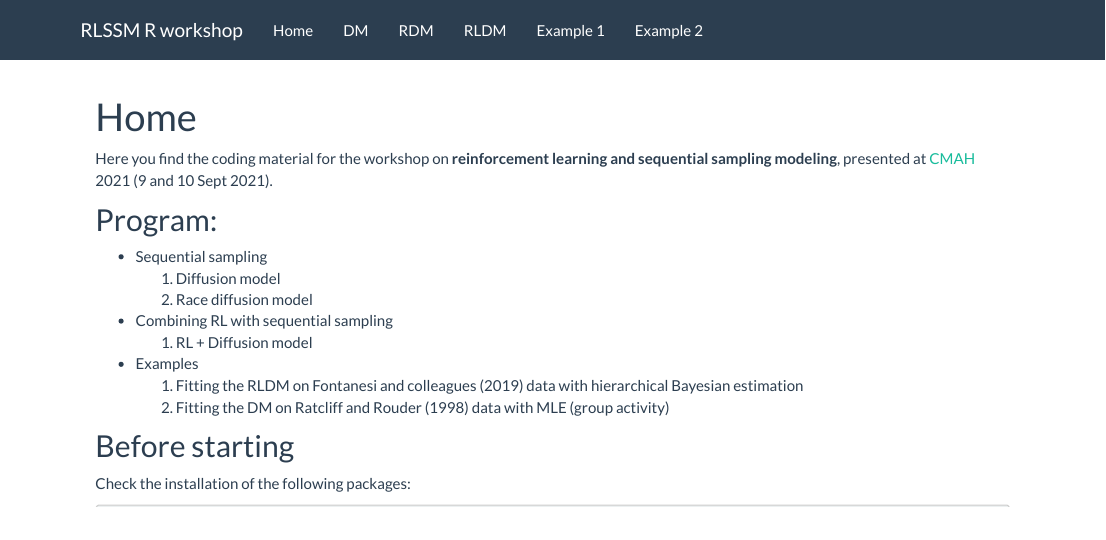
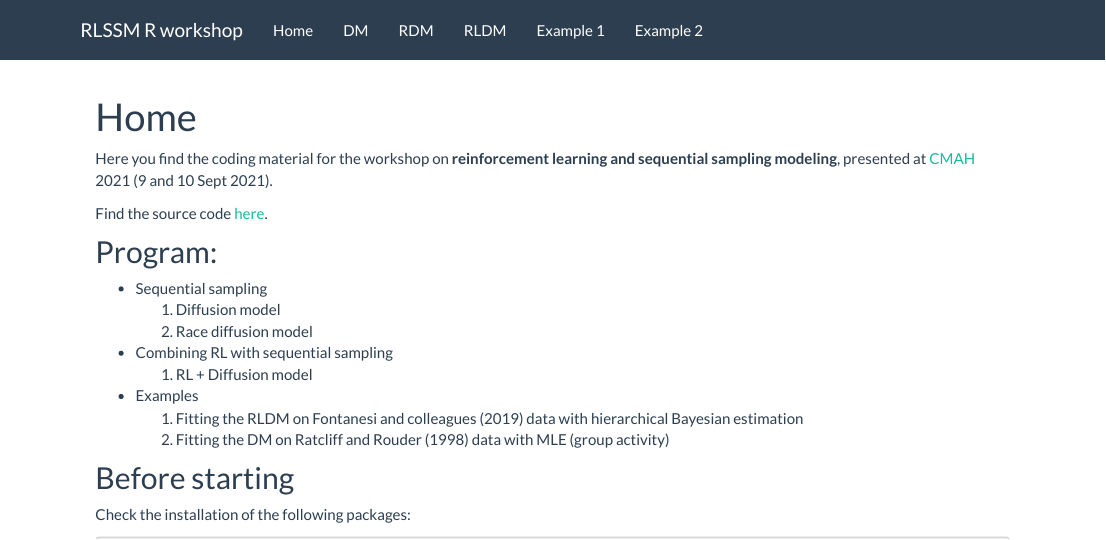
Before and after one commit to laurafontanesi/rlssm_R_workshop, an R Markdown document (index.Rmd): the page in a window 1100 px wide, from its top. Rendered offline with R 4.5, knitr and Pandoc, with nearby package versions.

Commit message:
added link to github page

```diff
--- a/index.Rmd
+++ b/index.Rmd
@@ -3,6 +3,8 @@ title: "Home"
 ---
 
 Here you find the coding material for the workshop on **reinforcement learning and sequential sampling modeling**, presented at [CMAH](https://cmah.eu/) 2021 (9 and 10 Sept 2021).
+
+Find the source code [here](https://github.com/laurafontanesi/rlssm_R_workshop).
 
 ## Program:
 
```
Also changed, not shown: 1 other file.
